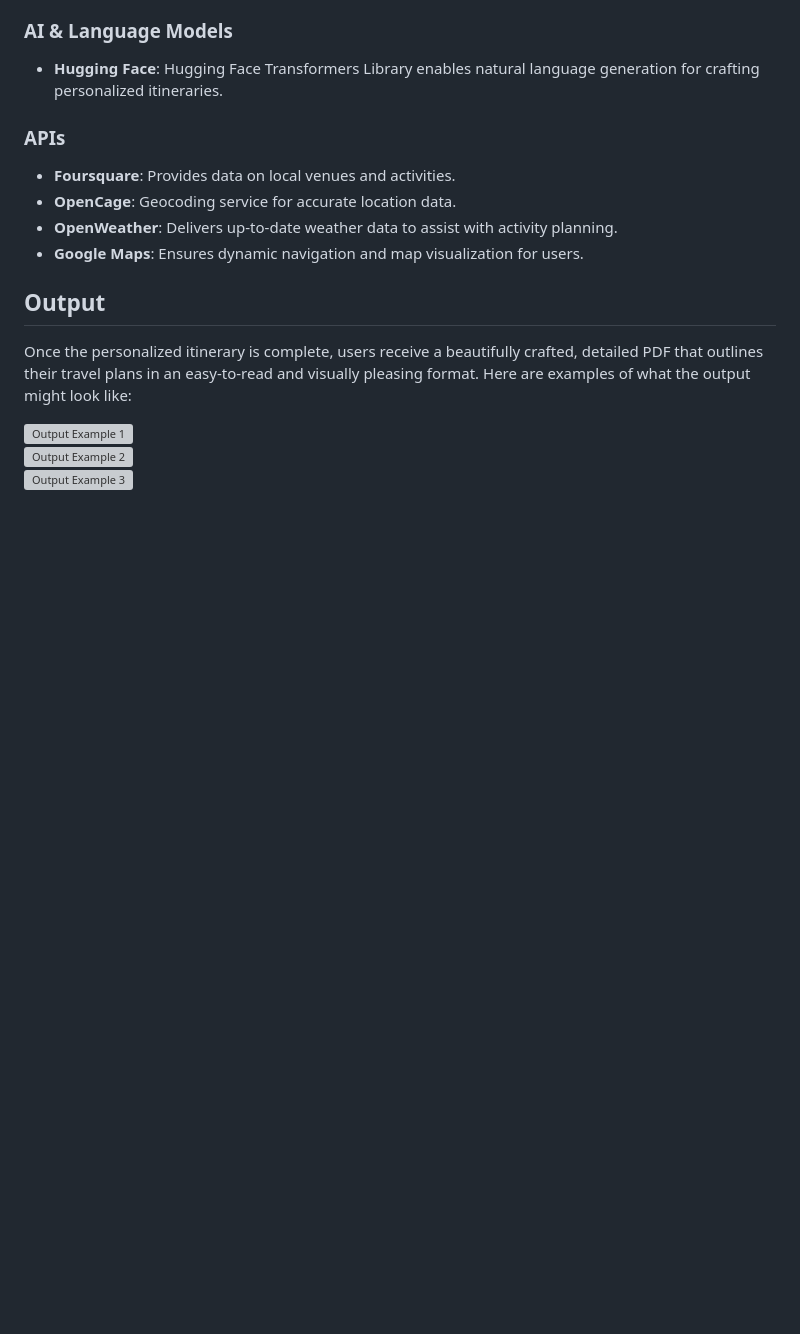
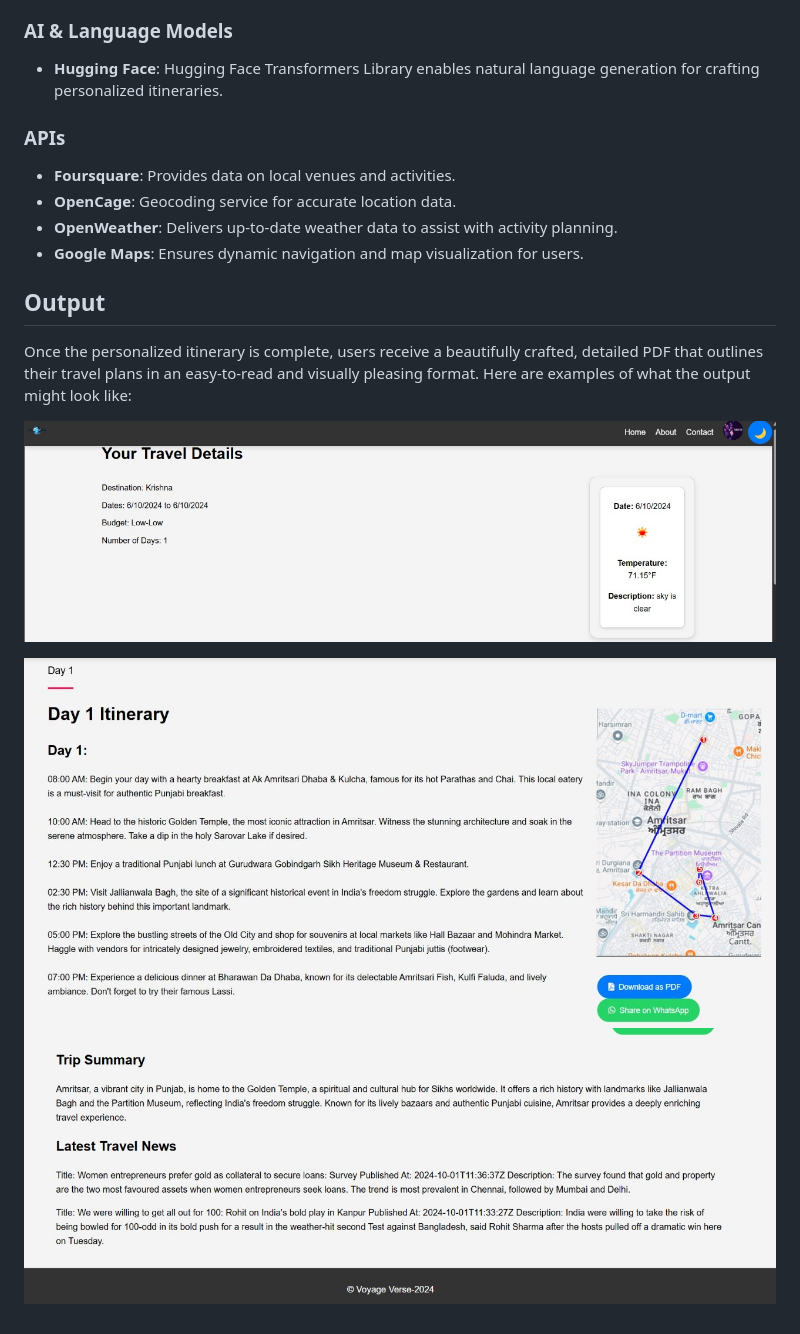
Before and after one commit to PravinRF7/Travel-Itinerary-Generation-using-LLMs, a Markdown page: README.md, the part around the change. GitHub-like rendering; blank space fills up the shorter version; grey boxes are pictures that could not be loaded.

```diff
--- a/README.md
+++ b/README.md
@@ -82,6 +82,7 @@ To get started with **Travel Itinerary Generator**:
 
 Once the personalized itinerary is complete, users receive a beautifully crafted, detailed PDF that outlines their travel plans in an easy-to-read and visually pleasing format. Here are examples of what the output might look like:
 
-![Output Example 1](assets/output_1.jpeg)
-![Output Example 2](assets/output_2.jpeg)
-![Output Example 3](assets/output_3.jpeg)
+![Output Example 1](https://github.com/PravinRF7/Travel-Itinerary-Generation-using-LLMs/blob/main/assets/output_1.jpg)
+
+![Output Example 2](https://github.com/PravinRF7/Travel-Itinerary-Generation-using-LLMs/blob/main/assets/output_2.jpg)
+![Output Example 3](assets/output_3.jpg)
```
